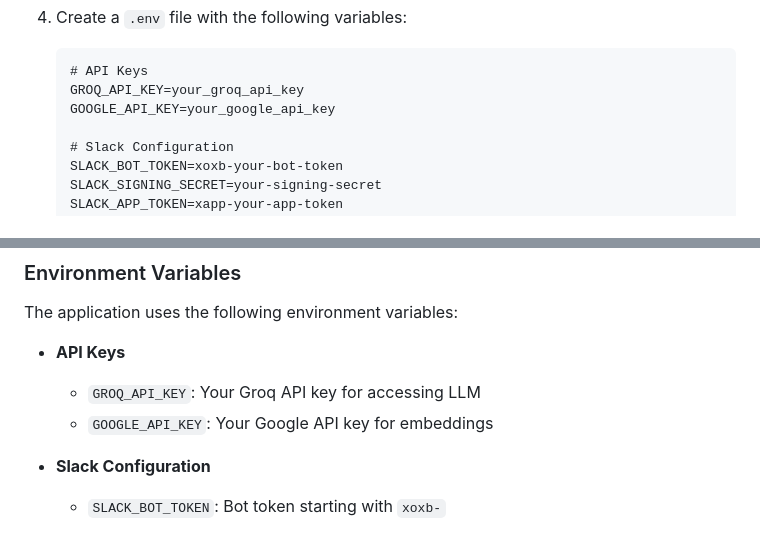
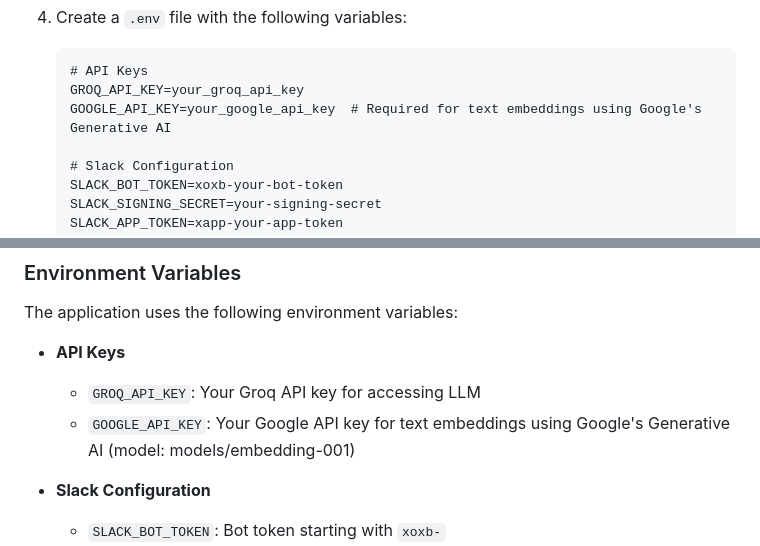
Before and after one commit to AorySoft/Slackbot, a Markdown page: readme.md, 2 parts joined by grey strips. Drawn GitHub-style.

Commit message:
Initial commit

````diff
--- a/readme.md
+++ b/readme.md
@@ -140,7 +140,7 @@ The system is built with a FastAPI backend that handles:
    ```
    # API Keys
    GROQ_API_KEY=your_groq_api_key
-   GOOGLE_API_KEY=your_google_api_key
+   GOOGLE_API_KEY=your_google_api_key  # Required for text embeddings using Google's Generative AI
 
    # Slack Configuration
    SLACK_BOT_TOKEN=xoxb-your-bot-token
@@ -161,7 +161,7 @@ The application uses the following environment variables:
 
 - **API Keys**
   - `GROQ_API_KEY`: Your Groq API key for accessing LLM
-  - `GOOGLE_API_KEY`: Your Google API key for embeddings
+  - `GOOGLE_API_KEY`: Your Google API key for text embeddings using Google's Generative AI (model: models/embedding-001)
 
 - **Slack Configuration**
   - `SLACK_BOT_TOKEN`: Bot token starting with `xoxb-`
````
